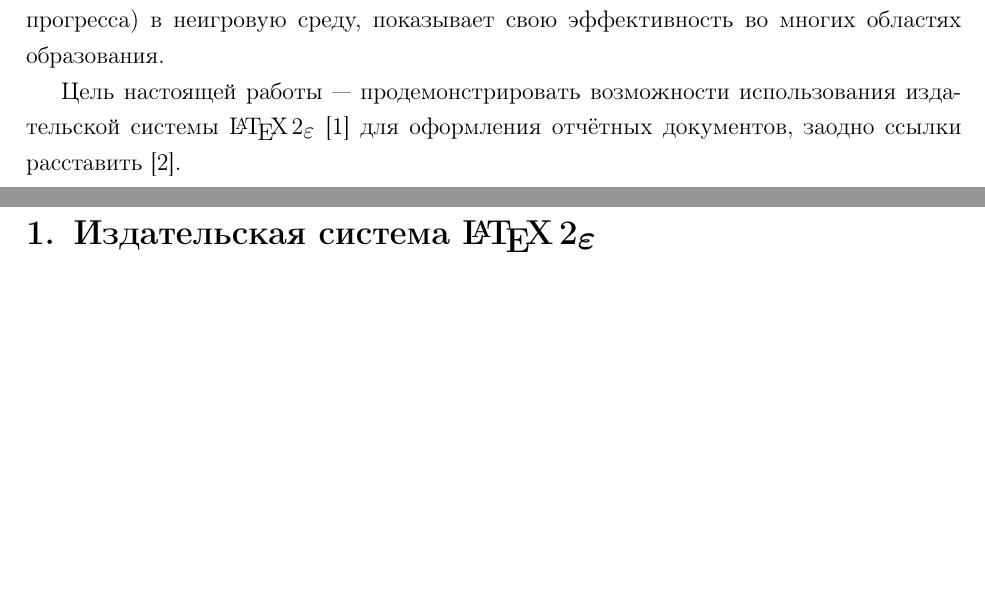
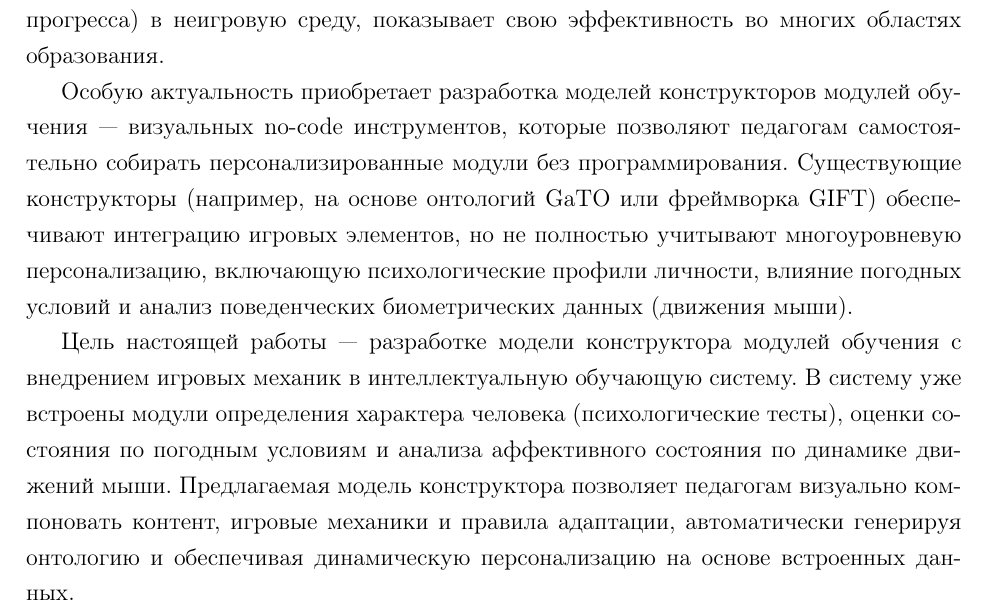
Before and after one commit to Metallion2489/NIR-Latex, a LaTeX document (MSKMAG_disser.tex, which reads intro.tex, part1.tex): two parts of pages 7 and 8 of 13 before the commit and part of page 7 of 13 after it, the two joined at a grey line, cut so that both start at the same text, the shorter picture padded with empty space. Compiled offline with pdfLaTeX.

Commit message:
Написано введение

```diff
--- a/intro.tex
+++ b/intro.tex
@@ -9,6 +9,21 @@
 (очки, уровни, шкала прогресса) в неигровую среду, показывает свою эффективность
 во многих областях образования.
 
-Цель настоящей работы --- продемонстрировать возможности использования
-издательской системы \LaTeXe\  \cite{kotelnikov} для оформления отчётных
- документов, заодно ссылки расставить \cite{SoetaertRJ2010}.
+Особую актуальность приобретает разработка моделей конструкторов
+модулей обучения — визуальных no-code
+инструментов, которые позволяют педагогам самостоятельно собирать
+персонализированные модули без программирования. Существующие конструкторы
+(например, на основе онтологий GaTO или фреймворка GIFT) обеспечивают
+интеграцию игровых элементов, но не полностью учитывают многоуровневую
+персонализацию, включающую психологические профили личности,
+влияние погодных условий и анализ поведенческих биометрических данных
+(движения мыши).
+
+Цель настоящей работы --- разработке модели конструктора модулей обучения
+с внедрением игровых механик в интеллектуальную обучающую систему.
+В систему уже встроены модули определения характера человека
+(психологические тесты), оценки состояния по погодным условиям и
+анализа аффективного состояния по динамике движений мыши. Предлагаемая
+модель конструктора позволяет педагогам визуально компоновать контент,
+игровые механики и правила адаптации, автоматически генерируя онтологию и
+обеспечивая динамическую персонализацию на основе встроенных данных.
--- a/part1.tex
+++ b/part1.tex
@@ -1,6 +1,6 @@
 % первая часть
 
-\section{Издательская система \LaTeXe}
+\section{Теоретические основы интеллектуальных систем}
 
 \subsection{Python}
 
```
Also changed, not shown: part1.tex (1 more changed lines).
